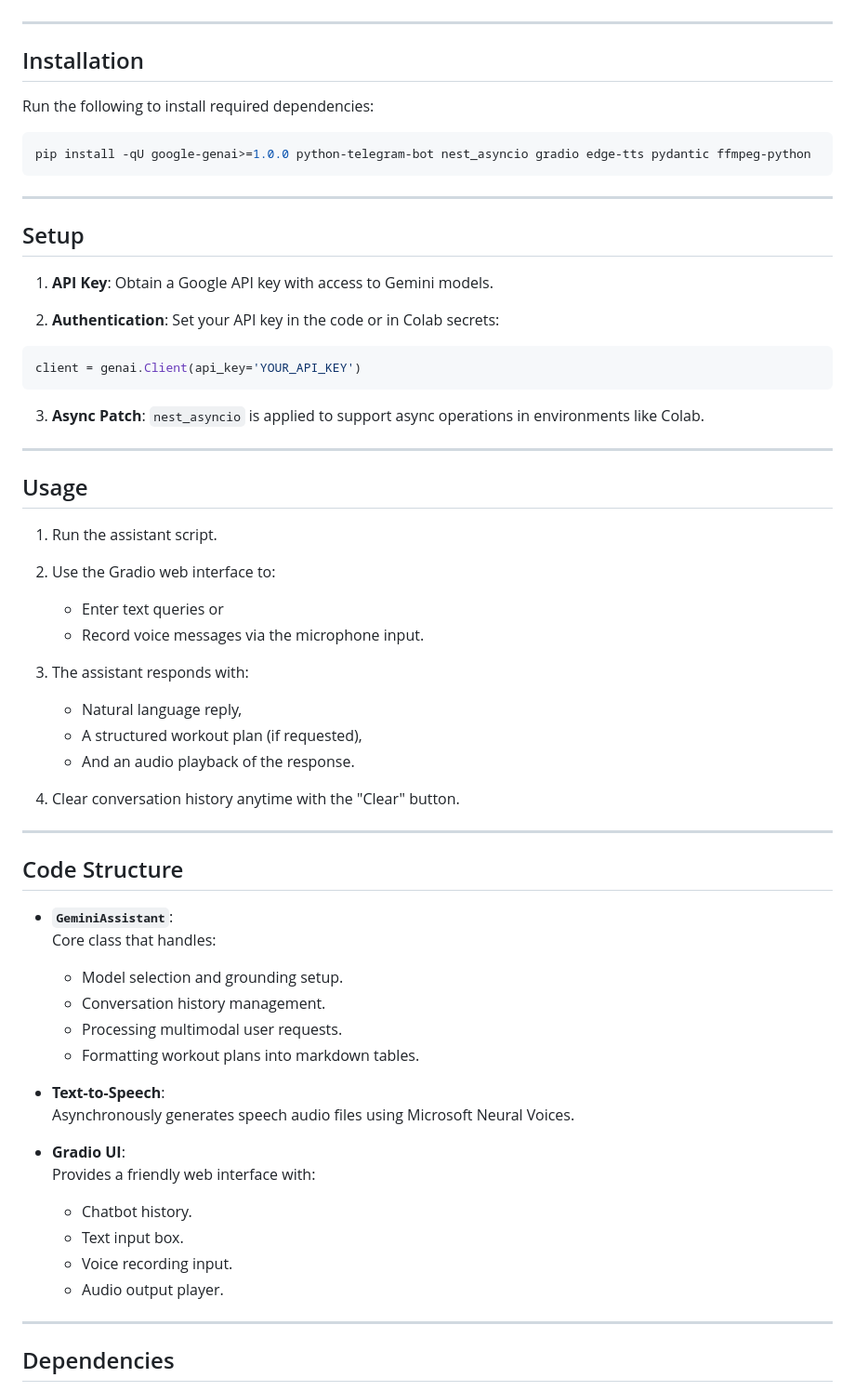
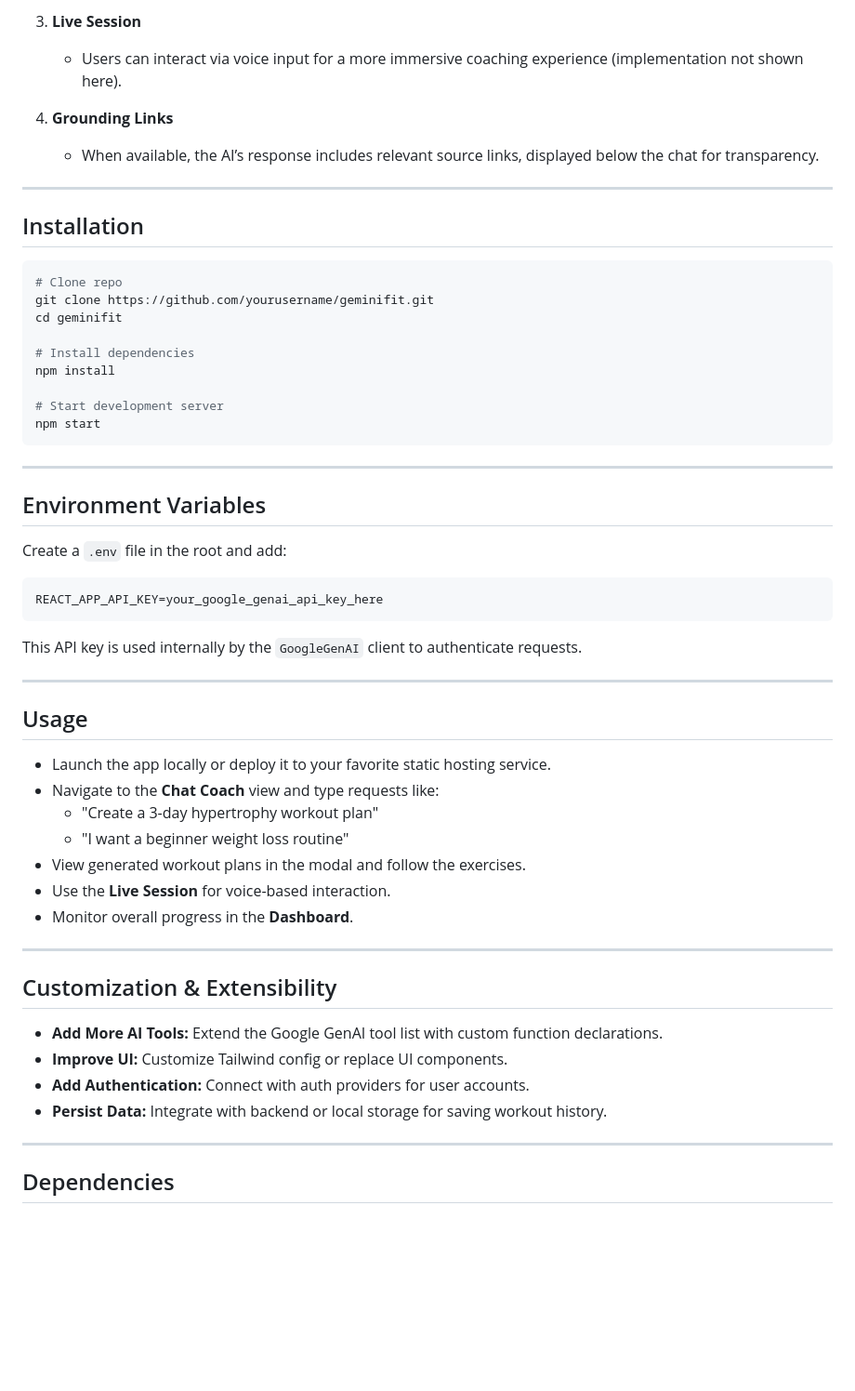
Before and after one commit to slee7286/Reply_Imperial25, a Markdown page: README.md, the part around one of its changes. Shown at 93% size. GitHub-like rendering; blank space fills up the shorter version.

````diff
--- a/README.md
+++ b/README.md
@@ -15,69 +75,57 @@ A voice-enabled AI assistant powered by Google Gemini models that accepts text o
+3. **Live Session**
+   - Users can interact via voice input for a more immersive coaching experience (implementation not shown here).
+
+4. **Grounding Links**
+   - When available, the AI’s response includes relevant source links, displayed below the chat for transparency.
 
 ---
 
 ## Installation
 
-Run the following to install required dependencies:
+```bash
+# Clone repo
+git clone https://github.com/yourusername/geminifit.git
+cd geminifit
 
-```bash
-pip install -qU google-genai>=1.0.0 python-telegram-bot nest_asyncio gradio edge-tts pydantic ffmpeg-python
+# Install dependencies
+npm install
+
+# Start development server
+npm start
 ```
 
 ---
 
-## Setup
+## Environment Variables
 
-1. **API Key**: Obtain a Google API key with access to Gemini models.
+Create a `.env` file in the root and add:
 
-2. **Authentication**: Set your API key in the code or in Colab secrets:
-
-```python
-client = genai.Client(api_key='YOUR_API_KEY')
+```env
+REACT_APP_API_KEY=your_google_genai_api_key_here
 ```
 
-3. **Async Patch**: `nest_asyncio` is applied to support async operations in environments like Colab.
+This API key is used internally by the `GoogleGenAI` client to authenticate requests.
 
 ---
 
 ## Usage
 
-1. Run the assistant script.
-
-2. Use the Gradio web interface to:
-
-   - Enter text queries or
-   - Record voice messages via the microphone input.
-
-3. The assistant responds with:
-
-   - Natural language reply,
-   - A structured workout plan (if requested),
-   - And an audio playback of the response.
-
-4. Clear conversation history anytime with the "Clear" button.
+- Launch the app locally or deploy it to your favorite static hosting service.
+- Navigate to the **Chat Coach** view and type requests like:
+  - "Create a 3-day hypertrophy workout plan"
+  - "I want a beginner weight loss routine"
+- View generated workout plans in the modal and follow the exercises.
+- Use the **Live Session** for voice-based interaction.
+- Monitor overall progress in the **Dashboard**.
 
 ---
 
-## Code Structure
+## Customization & Extensibility
 
-- **`GeminiAssistant`**:
-  Core class that handles:
-
-  - Model selection and grounding setup.
-  - Conversation history management.
-  - Processing multimodal user requests.
-  - Formatting workout plans into markdown tables.
-
-- **Text-to-Speech**:
-  Asynchronously generates speech audio files using Microsoft Neural Voices.
-
-- **Gradio UI**:
-  Provides a friendly web interface with:
-
-  - Chatbot history.
-  - Text input box.
-  - Voice recording input.
-  - Audio output player.
+- **Add More AI Tools:** Extend the Google GenAI tool list with custom function declarations.
+- **Improve UI:** Customize Tailwind config or replace UI components.
+- **Add Authentication:** Connect with auth providers for user accounts.
+- **Persist Data:** Integrate with backend or local storage for saving workout history.
 
 ---
 
````
Also changed, not shown: other parts of README.md (+75 -28 lines).
